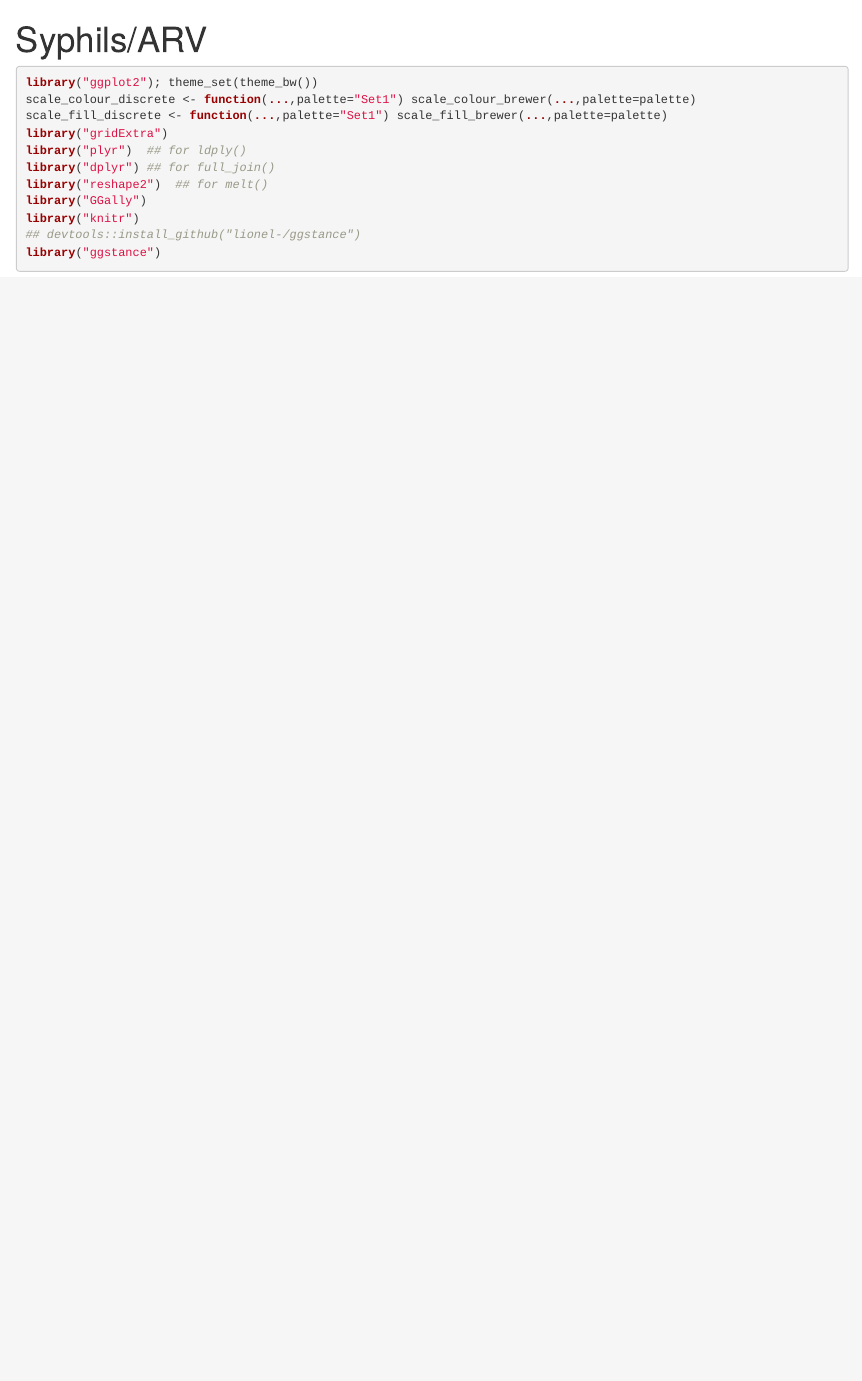
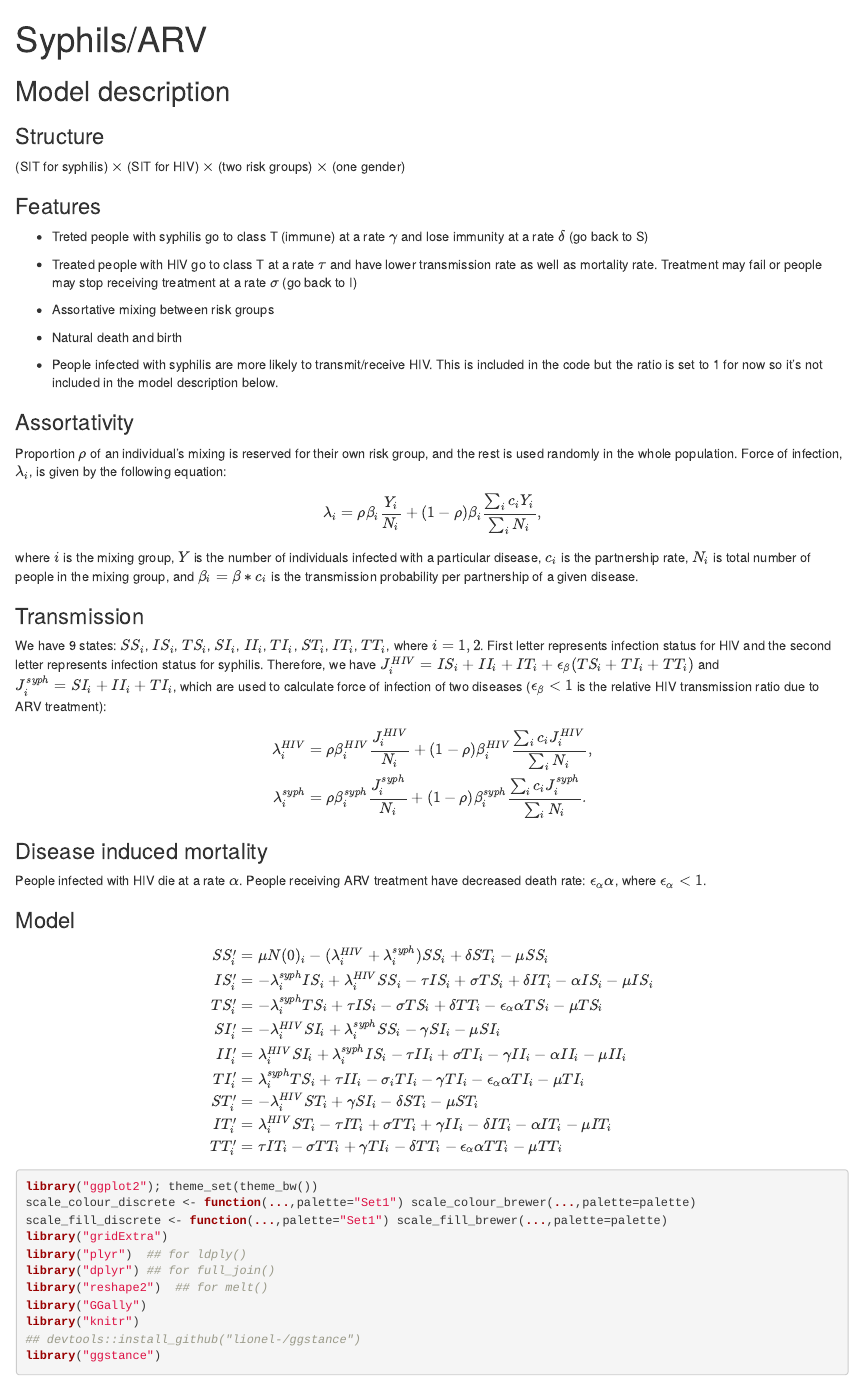
Before and after one commit to dushoff/Syphilis_and_ARVs, an R Markdown document (syphilisPlot.rmd): the page in a window 1100 px wide, from its top. Rendered offline with R 4.5, knitr and Pandoc, with nearby package versions; the code chunks are not run, so their results and figures are left out.

Commit message:
Added files via upload

```diff
--- a/syphilisPlot.rmd
+++ b/syphilisPlot.rmd
@@ -2,3 +2,58 @@
 title: "Syphils/ARV"
 output: html_document
 ---
+
+## Model description
+
+### Structure
+
+(SIT for syphilis) $\times$ (SIT for HIV) $\times$ (two risk groups) $\times$ (one gender)
+
+### Features
+
+* Treted people with syphilis go to class T (immune) at a rate $\gamma$ and lose immunity at a rate $\delta$ (go back to S)
+
+* Treated people with HIV go to class T at a rate $\tau$ and have lower transmission rate as well as mortality rate. Treatment may fail or people may stop receiving treatment at a rate $\sigma$ (go back to I)
+
+* Assortative mixing between risk groups
+
+* Natural death and birth
+
+* People infected with syphilis are more likely to transmit/receive HIV. This is included in the code but the ratio is set to 1 for now so it's not included in the model description below.
+
+### Assortativity
+
+Proportion $\rho$ of an individual's mixing is reserved for their own risk group, and the rest is used randomly in the whole population. Force of infection, $\lambda_i$, is given by the following equation:
+
+$$
+\lambda_i = \rho \beta_i \frac{Y_i}{N_i} + (1-\rho) \beta_i \frac{\sum_i c_i Y_i}{\sum_i N_i},
+$$
+
+where $i$ is the mixing group, $Y$ is the number of individuals infected with a particular disease, $c_i$ is the partnership rate, $N_i$ is total number of people in the mixing group, and $\beta_i = \beta * c_i$ is the transmission probability per partnership of a given disease.
+
+### Transmission
+
+We have 9 states: $SS_i$, $IS_i$, $TS_i$, $SI_i$, $II_i$, $TI_i$, $ST_i$, $IT_i$, $TT_i$, where $i = 1, 2$. First letter represents infection status for HIV and the second letter represents infection status for syphilis. Therefore, we have $J_i^{HIV} = IS_i + II_i + IT_i + \epsilon_{\beta} (TS_i + TI_i + TT_i)$ and $J_i^{syph} = SI_i + II_i + TI_i$, which are used to calculate force of infection of two diseases ($\epsilon_{\beta}<1$ is the relative HIV transmission ratio due to ARV treatment):
+
+$$
+\begin{align}
+\lambda_i^{HIV} &= \rho \beta_i^{HIV} \frac{J_i^{HIV}}{N_i} + (1-\rho) \beta_i^{HIV} \frac{\sum_i c_i J_i^{HIV} }{\sum_i N_i},\\
+\lambda_i^{syph} &= \rho \beta_i^{syph} \frac{J_i^{syph}}{N_i} + (1-\rho) \beta_i^{syph} \frac{\sum_i c_i J_i^{syph}}{\sum_i N_i}.
+\end{align}
+$$
+
+### Disease induced mortality
+
+People infected with HIV die at a rate $\alpha$. People receiving ARV treatment have decreased death rate: $\epsilon_{\alpha} \alpha$, where $\epsilon_{\alpha} < 1$.
+
+### Model
+
+$$
+\begin{align}
+SS_i' &= \mu N(0)_i -(\lambda_i^{HIV} + \lambda_i^{syph}) SS_i + \delta ST_i - \mu SS_i \\
+IS_i' &= -\lambda_i^{syph} IS_i + \lambda_i^{HIV} SS_i - \tau IS_i + \sigma TS_i + \delta IT_i - \alpha IS_i - \mu IS_i \\
+TS_i' &= -\lambda_i^{syph} TS_i + \tau IS_i - \sigma TS_i + \delta TT_i - \epsilon_{\alpha} \alpha TS_i - \mu TS_i \\
+SI_i' &= -\lambda_i^{HIV} SI_i + \lambda_i^{syph} SS_i - \gamma SI_i - \mu SI_i \\
+II_i' &= \lambda_i^{HIV} SI_i + \lambda_i^{syph} IS_i - \tau II_i + \sigma TI_i - \gamma II_i - \alpha II_i - \mu II_i \\
+TI_i' &= \lambda_i^{syph} TS_i + \tau II_i - \sigma_i TI_i - \gamma TI_i - \epsilon_{\alpha} \alpha TI_i - \mu TI_i \\
+ST_i' &= -\lambda_i^{HIV} ST_i + \gamma SI_i - \delta ST_i - \mu ST_i \\
```
Also changed, not shown: syphilisPlot.html, syphilisPlot.rmd (4 more changed lines).
